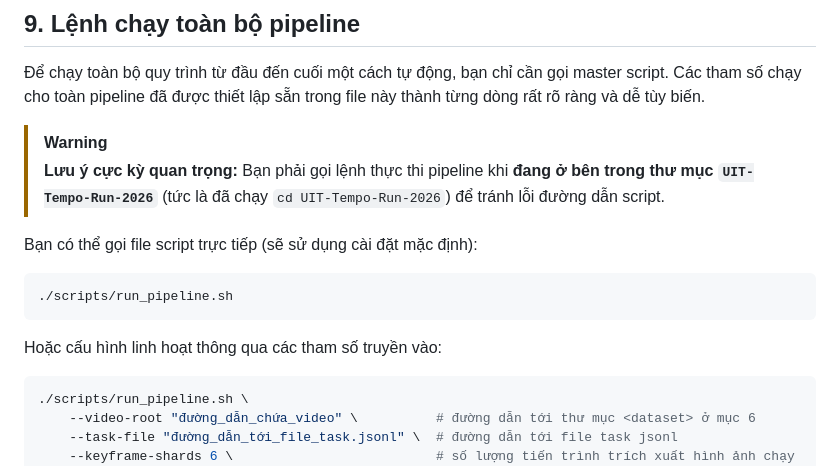
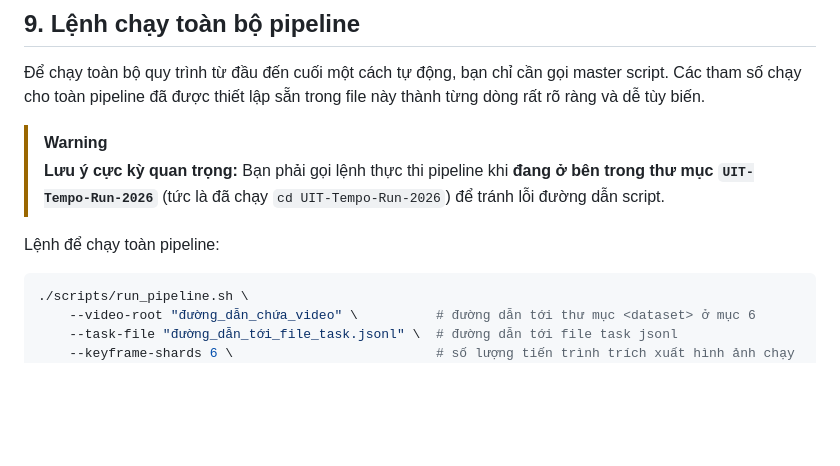
Before and after one commit to nguyenkhanhtai/UIT-Tempo-Run-2026, a Markdown page: README.md, the part around the change. GitHub-like rendering; blank space fills up the shorter version.

````diff
--- a/README.md
+++ b/README.md
@@ -137,12 +137,7 @@ Trong dự án có rất nhiều file script nhằm phục vụ các mục đíc
 > [!WARNING]
 > **Lưu ý cực kỳ quan trọng:** Bạn phải gọi lệnh thực thi pipeline khi **đang ở bên trong thư mục `UIT-Tempo-Run-2026`** (tức là đã chạy `cd UIT-Tempo-Run-2026`) để tránh lỗi đường dẫn script.
 
-Bạn có thể gọi file script trực tiếp (sẽ sử dụng cài đặt mặc định):
-```bash
-./scripts/run_pipeline.sh
-```
-
-Hoặc cấu hình linh hoạt thông qua các tham số truyền vào:
+Lệnh để chạy toàn pipeline:
 ```bash
 ./scripts/run_pipeline.sh \
     --video-root "đường_dẫn_chứa_video" \          # đường dẫn tới thư mục <dataset> ở mục 6
````
